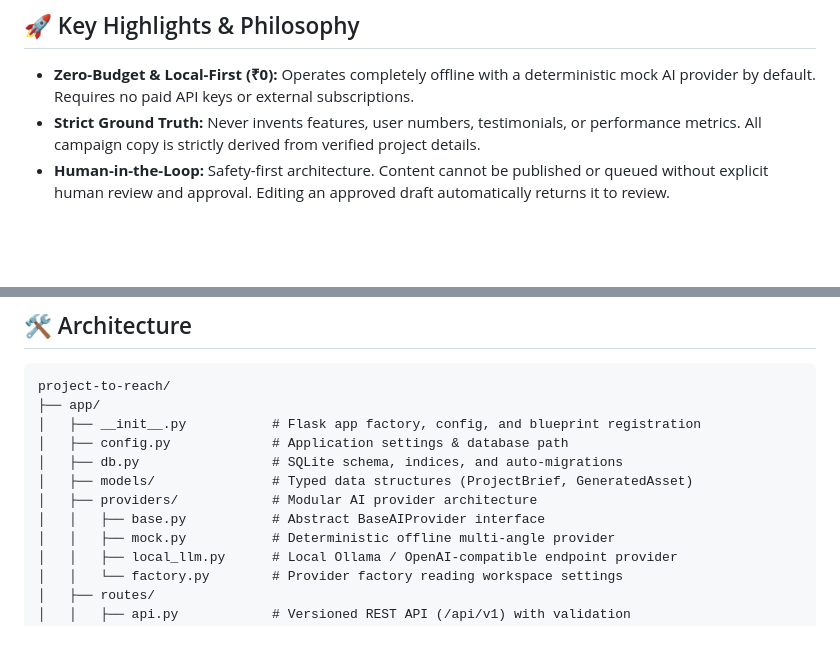
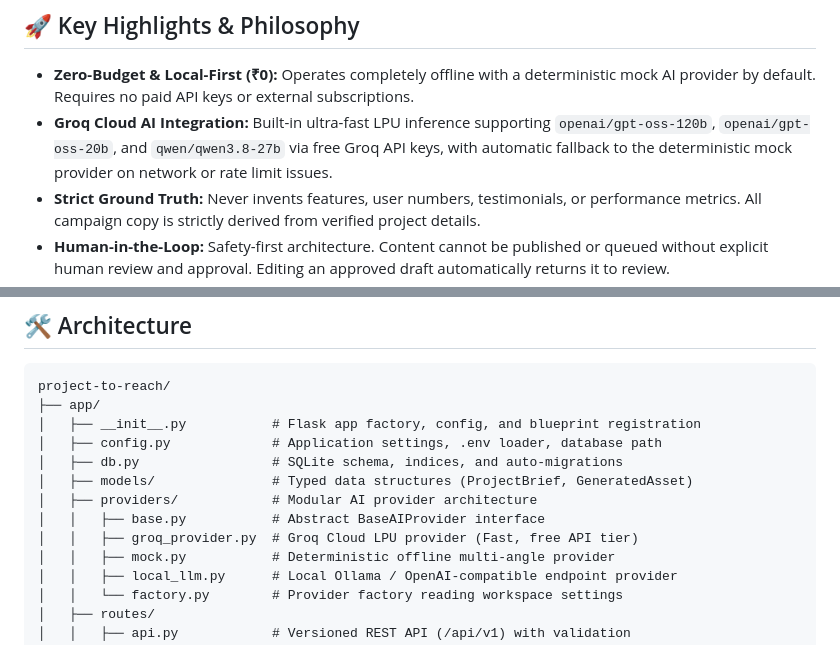
Before and after one commit to kalyan-dasari/Ai-Marketing-Agent, a Markdown page: README.md, 2 parts joined by grey strips. Drawn GitHub-style; blank space fills up the shorter version.

Commit message:
docs: update README with Groq Cloud AI integration details and new provider file

```diff
--- a/README.md
+++ b/README.md
@@ -7,6 +7,7 @@ A personal, offline-first, zero-budget marketing workspace for software engineer
 ## 🚀 Key Highlights & Philosophy
 
 - **Zero-Budget & Local-First (₹0):** Operates completely offline with a deterministic mock AI provider by default. Requires no paid API keys or external subscriptions.
+- **Groq Cloud AI Integration:** Built-in ultra-fast LPU inference supporting `openai/gpt-oss-120b`, `openai/gpt-oss-20b`, and `qwen/qwen3.8-27b` via free Groq API keys, with automatic fallback to the deterministic mock provider on network or rate limit issues.
 - **Strict Ground Truth:** Never invents features, user numbers, testimonials, or performance metrics. All campaign copy is strictly derived from verified project details.
 - **Human-in-the-Loop:** Safety-first architecture. Content cannot be published or queued without explicit human review and approval. Editing an approved draft automatically returns it to review.
 - **SSRF & Upload Protection:** External URL ingestion and GitHub README fetching are protected against Server-Side Request Forgery (SSRF) by blocking loopback and private subnets.
@@ -20,11 +21,12 @@ A personal, offline-first, zero-budget marketing workspace for software engineer
 project-to-reach/
 ├── app/
 │   ├── __init__.py           # Flask app factory, config, and blueprint registration
-│   ├── config.py             # Application settings & database path
+│   ├── config.py             # Application settings, .env loader, database path
 │   ├── db.py                 # SQLite schema, indices, and auto-migrations
 │   ├── models/               # Typed data structures (ProjectBrief, GeneratedAsset)
 │   ├── providers/            # Modular AI provider architecture
 │   │   ├── base.py           # Abstract BaseAIProvider interface
+│   │   ├── groq_provider.py  # Groq Cloud LPU provider (Fast, free API tier)
 │   │   ├── mock.py           # Deterministic offline multi-angle provider
 │   │   ├── local_llm.py      # Local Ollama / OpenAI-compatible endpoint provider
 │   │   └── factory.py        # Provider factory reading workspace settings
```
